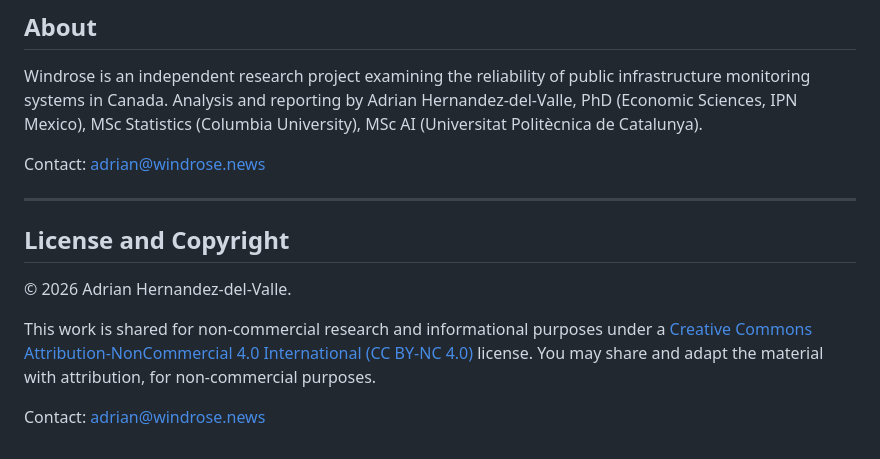
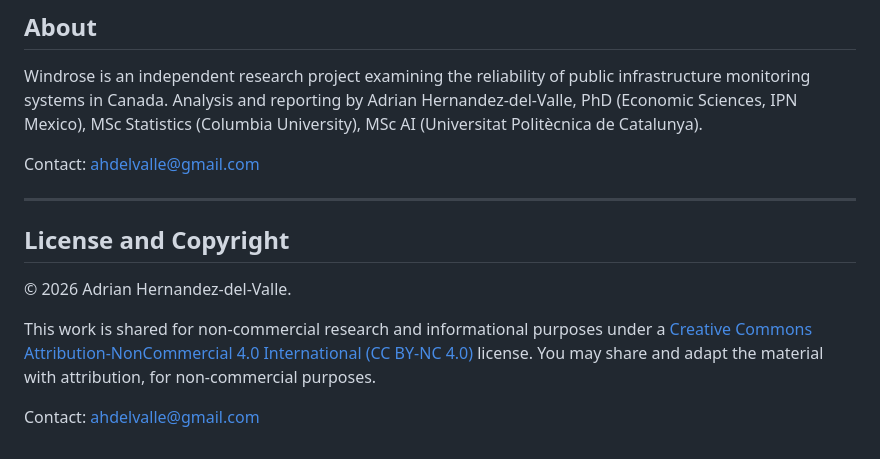
Before and after one commit to ahdelvalle/canada-weather-network-audit, a Markdown page: README.md, the part around the change. Drawn GitHub-style.

Commit message:
Replace retired contact email with ahdelvalle@gmail.com (README.md)

```diff
--- a/README.md
+++ b/README.md
@@ -50,7 +50,7 @@ infrastructure monitoring systems in Canada. Analysis and reporting by
 Adrian Hernandez-del-Valle, PhD (Economic Sciences, IPN Mexico), MSc Statistics
 (Columbia University), MSc AI (Universitat Politècnica de Catalunya).
 
-Contact: adrian@windrose.news
+Contact: ahdelvalle@gmail.com
 
 ---
 
@@ -62,4 +62,4 @@ This work is shared for non-commercial research and informational purposes under
 [Creative Commons Attribution-NonCommercial 4.0 International (CC BY-NC 4.0)](https://creativecommons.org/licenses/by-nc/4.0/)
 license. You may share and adapt the material with attribution, for non-commercial purposes.
 
-Contact: adrian@windrose.news
+Contact: ahdelvalle@gmail.com
```
